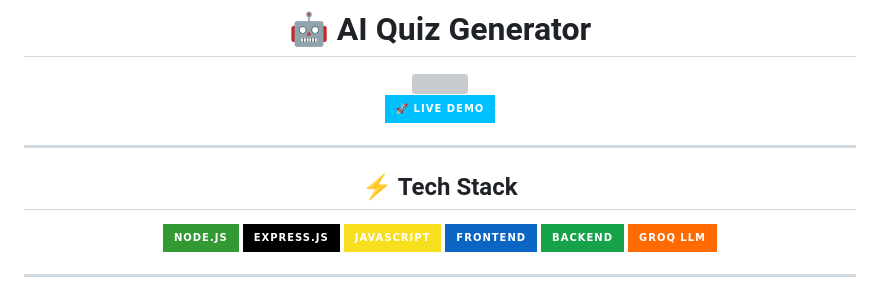
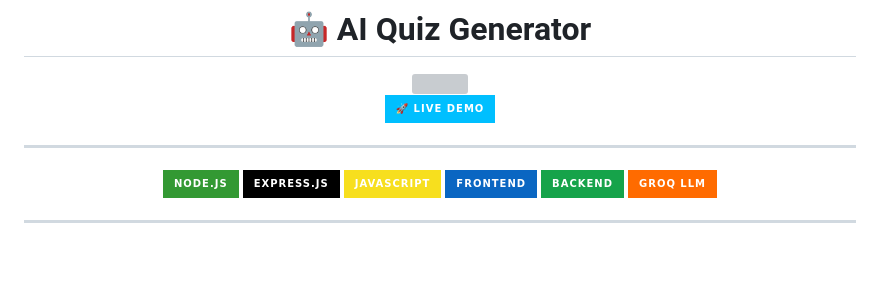
Before and after one commit to prerna-sharma-only/ai-quiz-generator, a Markdown page: README.md, the part around the change. GitHub-like rendering; badges without logos; blank space fills up the shorter version; grey boxes are pictures that could not be loaded.

Commit message:
Remove Tech Stack section
Removed Tech Stack section from README

```diff
--- a/README.md
+++ b/README.md
@@ -13,8 +13,6 @@
 </p>
 
 ---
-
-## ⚡ Tech Stack
 
 <p align="center">
 
```
